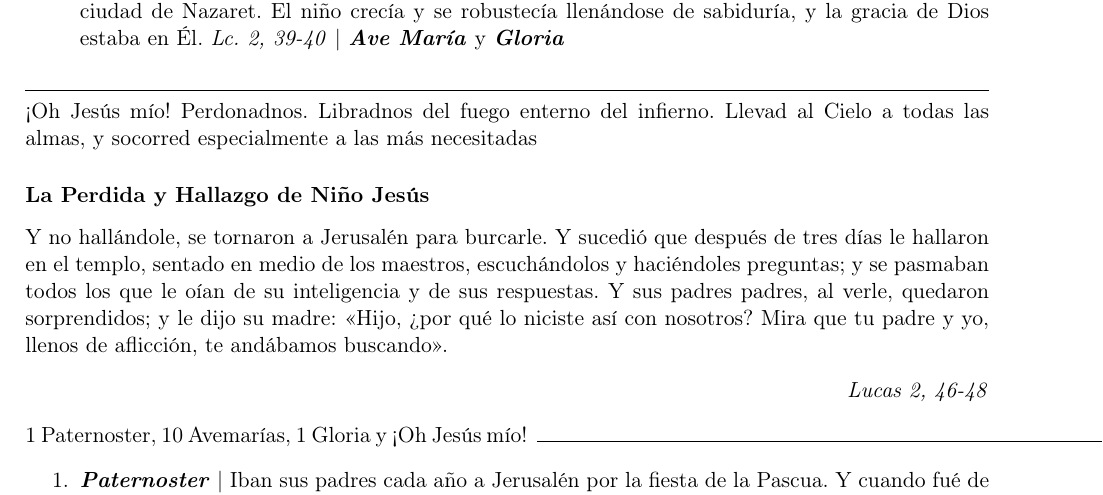
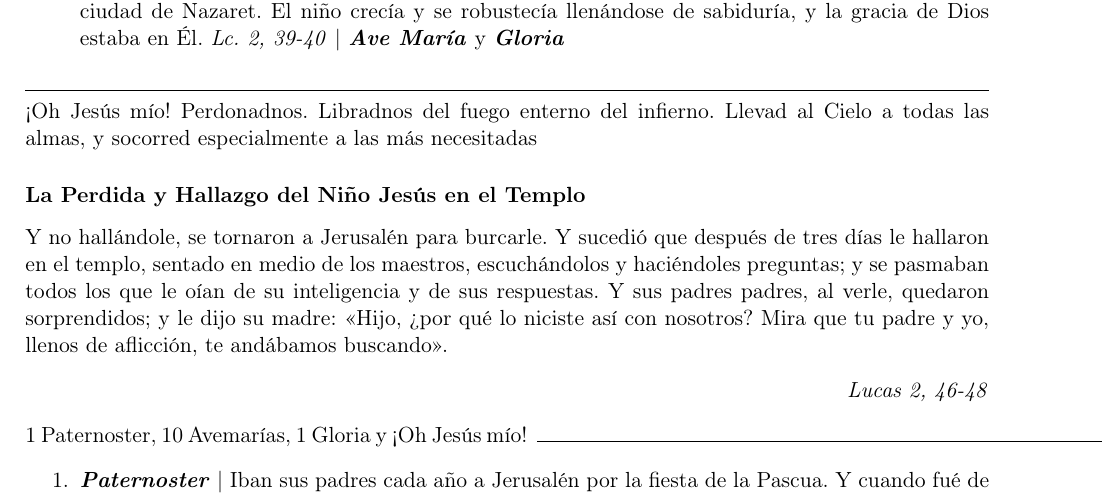
Before and after one commit to rojoherrero/rosario, a LaTeX document (devocionario.tex): part of page 7 of 19, cut so that both start at the same text. Compiled offline with pdfLaTeX.

Commit message:
minor changes

```diff
--- a/devocionario.tex
+++ b/devocionario.tex
@@ -9,7 +9,6 @@
     left=20mm,
     top=20mm,
  }
-\usepackage{multicol}
 \usepackage{subfiles}
 \usepackage{comment}
 \usepackage{longtable}
@@ -109,7 +108,7 @@
     \rule{\textwidth}{0.5pt}
     \subfile{./rosario/ohjesus.tex}
 
-    \subsubsection*{La Perdida y Hallazgo de Niño Jesús}
+    \subsubsection*{La Perdida y Hallazgo del Niño Jesús en el Templo}
     \subfile{./rosario/gozosos/05-perdida-corta.tex}
     \subfile{./rosario/oraciones-corto.tex}
     \rule{\textwidth}{0.5pt}
```
Also changed, not shown: rosario/letanias.tex (+5 -10 lines).
